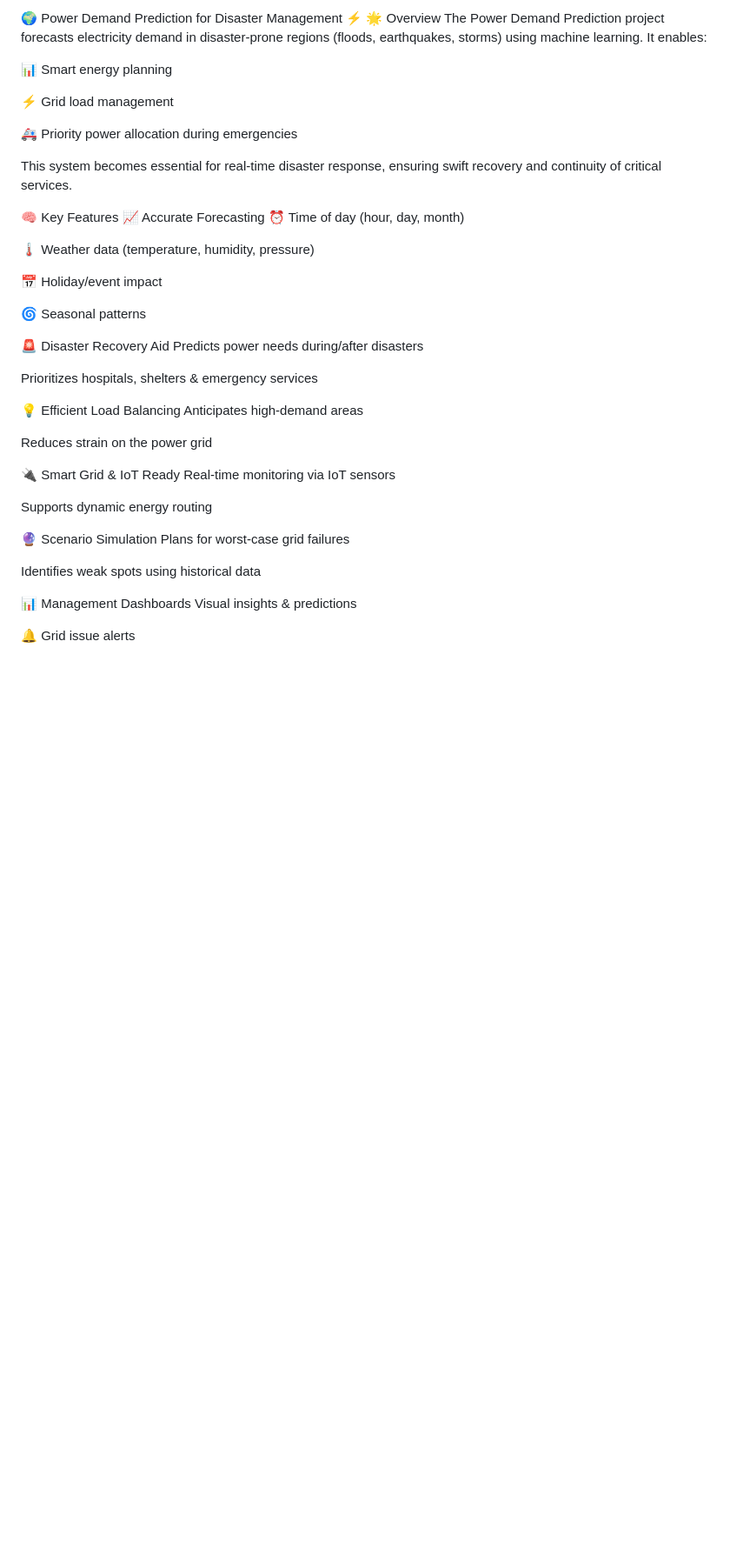
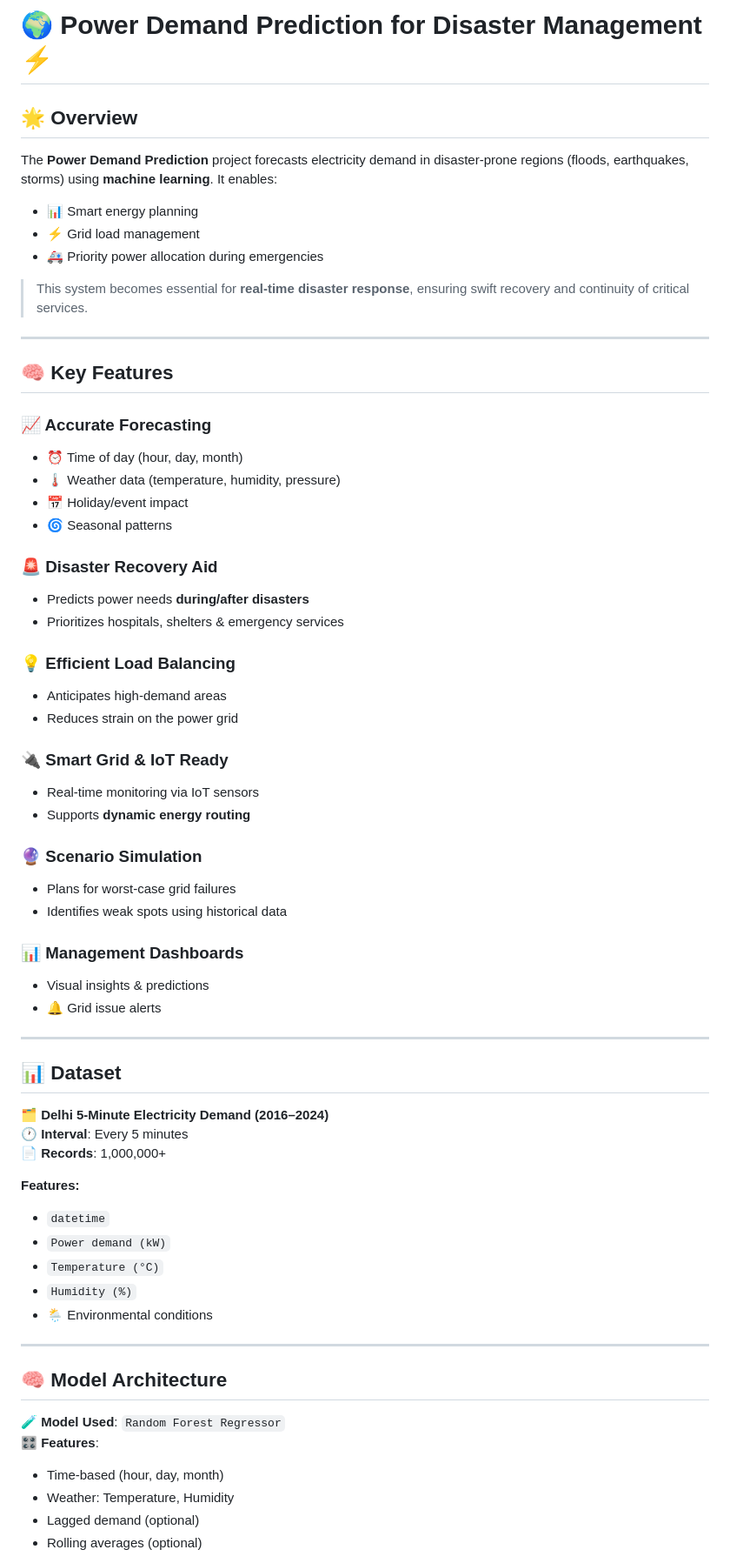
Before and after one commit to AnushkaShivade19/ElectricityDemandPredicter, a Markdown page: README.md, the part around one of its changes. Shown at 87% size. Rendered like a GitHub page; blank space fills up the shorter version.

Commit message:
DataSet  Upload

```diff
--- a/README.md
+++ b/README.md
@@ -1,47 +1,67 @@
-🌍 Power Demand Prediction for Disaster Management ⚡
-🌟 Overview
-The Power Demand Prediction project forecasts electricity demand in disaster-prone regions (floods, earthquakes, storms) using machine learning. It enables:
+# 🌍 Power Demand Prediction for Disaster Management ⚡
 
-📊 Smart energy planning
+## 🌟 Overview
+The **Power Demand Prediction** project forecasts electricity demand in disaster-prone regions (floods, earthquakes, storms) using **machine learning**. It enables:
 
-⚡ Grid load management
+- 📊 Smart energy planning
+- ⚡ Grid load management
+- 🚑 Priority power allocation during emergencies
 
-🚑 Priority power allocation during emergencies
+> This system becomes essential for **real-time disaster response**, ensuring swift recovery and continuity of critical services.
 
-This system becomes essential for real-time disaster response, ensuring swift recovery and continuity of critical services.
+---
 
-🧠 Key Features
-📈 Accurate Forecasting
-⏰ Time of day (hour, day, month)
+## 🧠 Key Features
 
-🌡️ Weather data (temperature, humidity, pressure)
+### 📈 Accurate Forecasting
+- ⏰ Time of day (hour, day, month)
+- 🌡️ Weather data (temperature, humidity, pressure)
+- 📅 Holiday/event impact
+- 🌀 Seasonal patterns
 
-📅 Holiday/event impact
+### 🚨 Disaster Recovery Aid
+- Predicts power needs **during/after disasters**
+- Prioritizes hospitals, shelters & emergency services
 
-🌀 Seasonal patterns
+### 💡 Efficient Load Balancing
+- Anticipates high-demand areas
+- Reduces strain on the power grid
 
-🚨 Disaster Recovery Aid
-Predicts power needs during/after disasters
+### 🔌 Smart Grid & IoT Ready
+- Real-time monitoring via IoT sensors
+- Supports **dynamic energy routing**
 
-Prioritizes hospitals, shelters & emergency services
+### 🔮 Scenario Simulation
+- Plans for worst-case grid failures
+- Identifies weak spots using historical data
 
-💡 Efficient Load Balancing
-Anticipates high-demand areas
+### 📊 Management Dashboards
+- Visual insights & predictions
+- 🔔 Grid issue alerts
 
-Reduces strain on the power grid
+---
 
-🔌 Smart Grid & IoT Ready
-Real-time monitoring via IoT sensors
+## 📊 Dataset
 
-Supports dynamic energy routing
+🗂️ **Delhi 5-Minute Electricity Demand (2016–2024)**
+🕐 **Interval**: Every 5 minutes
+📄 **Records**: 1,000,000+
 
-🔮 Scenario Simulation
-Plans for worst-case grid failures
+**Features:**
+- `datetime`
+- `Power demand (kW)`
+- `Temperature (°C)`
+- `Humidity (%)`
+- 🌦️ Environmental conditions
 
-Identifies weak spots using historical data
+---
 
-📊 Management Dashboards
-Visual insights & predictions
+## 🧠 Model Architecture
 
-🔔 Grid issue alerts
+🧪 **Model Used**: `Random Forest Regressor`
+🎛️ **Features**:
+- Time-based (hour, day, month)
+- Weather: Temperature, Humidity
+- Lagged demand (optional)
+- Rolling averages (optional)
 
```
Also changed, not shown: other parts of README.md (+50 -75 lines).
